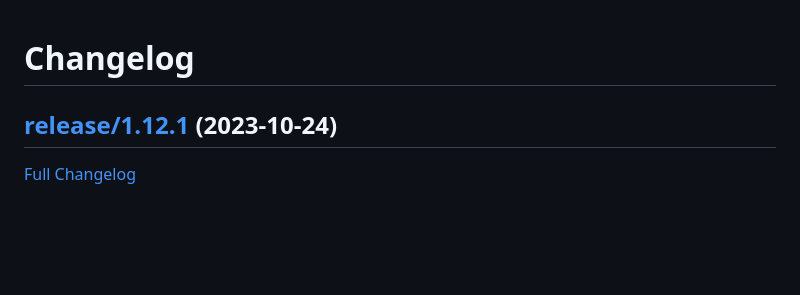
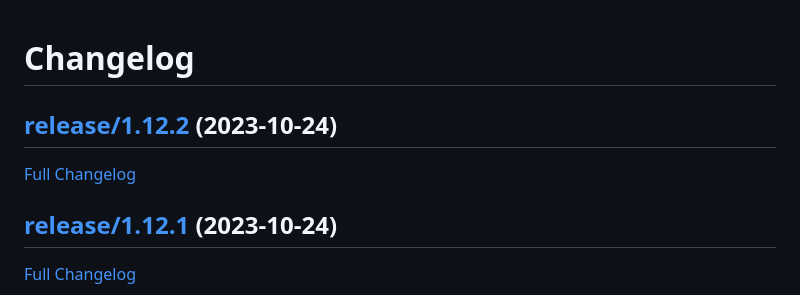
Before and after one commit to NASA-PDS/transform, a Markdown page: CHANGELOG.md, the part around the change. GitHub-like rendering; blank space fills up the shorter version.

Commit message:
Update changelog

```diff
--- a/CHANGELOG.md
+++ b/CHANGELOG.md
@@ -1,4 +1,8 @@
 # Changelog
+
+## [release/1.12.2](https://github.com/NASA-PDS/transform/tree/release/1.12.2) (2023-10-24)
+
+[Full Changelog](https://github.com/NASA-PDS/transform/compare/release/1.12.1...release/1.12.2)
 
 ## [release/1.12.1](https://github.com/NASA-PDS/transform/tree/release/1.12.1) (2023-10-24)
 
```
